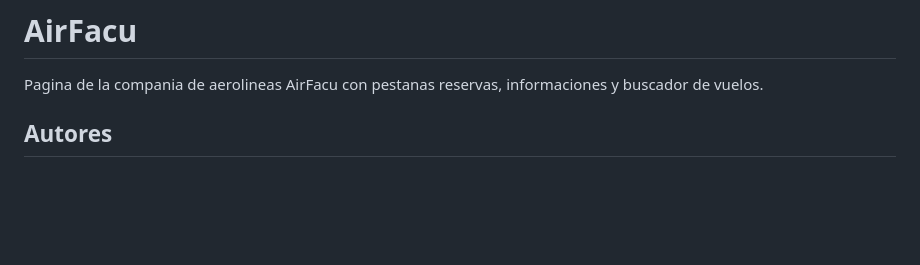
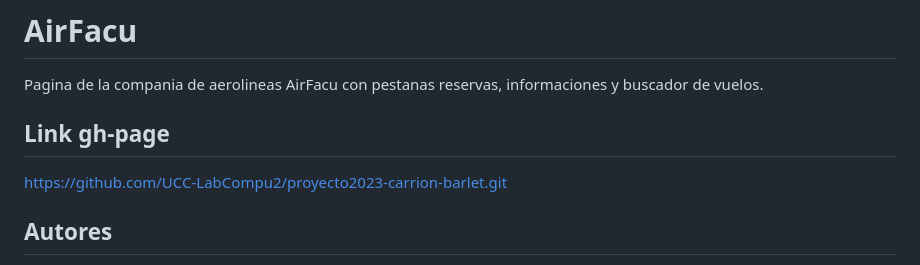
Before and after one commit to UCC-LabCompu2-Historico/proyecto2023-carrion-barlet, a Markdown page: README.md, the part around the change. Drawn GitHub-style; blank space fills up the shorter version.

Commit message:
Secundo Parcial

```diff
--- a/README.md
+++ b/README.md
@@ -1,5 +1,8 @@
 # AirFacu
 Pagina de la compania de aerolineas AirFacu con pestanas reservas, informaciones y buscador de vuelos.
+
+## Link gh-page
+https://github.com/UCC-LabCompu2/proyecto2023-carrion-barlet.git
 
 ## Autores
 * Vanessa Carrion
```
